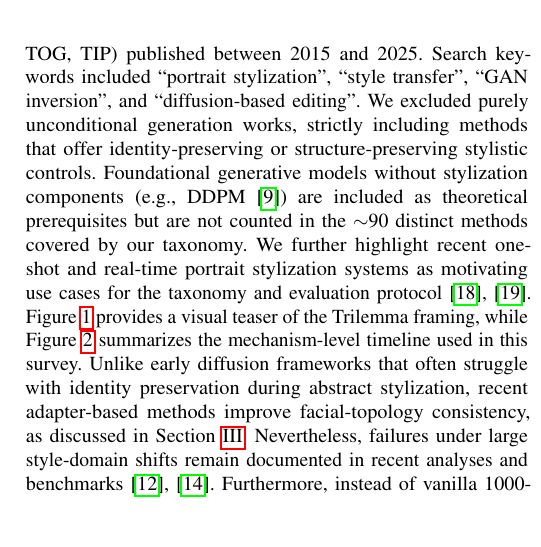
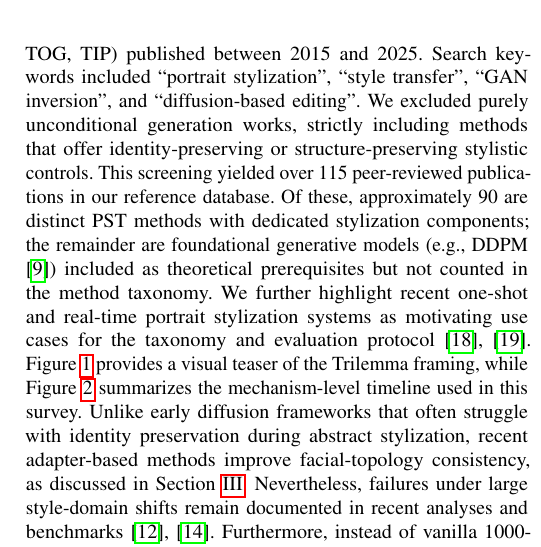
Before and after one commit to neverbiasu/Portrait-Style-Transfer-Survey, a LaTeX paper (main.tex): part of one column of page 2 of 16, cut so that both start at the same text, the shorter picture padded with empty space. Compiled offline with pdfLaTeX.

Commit message:
fix: clarify scope of coverage numbers (#8, #24)
- Explicitly state that 'over 115' = total references, '~90' = distinct PST methods
- Explain remainder as foundational generative models excluded from method taxonomy

```diff
--- a/main.tex
+++ b/main.tex
@@ -57,7 +57,7 @@ This paper makes the following principal contributions:
   \item \textbf{Evaluation Protocol}: Proposing (and calling for adoption of) a "Golden Protocol" for robust benchmarking using Multi-Pillar metrics.
 \end{itemize}
 
-\textbf{Survey Methodology:} To ensure rigorous coverage, our literature search targeted flagship conferences (e.g., CVPR, ICCV, ECCV, NeurIPS, ICLR) and journals (e.g., TPAMI, TOG, TIP) published between 2015 and 2025. Search keywords included ``portrait stylization'', ``style transfer'', ``GAN inversion'', and ``diffusion-based editing''. We excluded purely unconditional generation works, strictly including methods that offer identity-preserving or structure-preserving stylistic controls. Foundational generative models without stylization components (e.g., DDPM \cite{ho2020denoising}) are included as theoretical prerequisites but are not counted in the $\sim$90 distinct methods covered by our taxonomy.
+\textbf{Survey Methodology:} To ensure rigorous coverage, our literature search targeted flagship conferences (e.g., CVPR, ICCV, ECCV, NeurIPS, ICLR) and journals (e.g., TPAMI, TOG, TIP) published between 2015 and 2025. Search keywords included ``portrait stylization'', ``style transfer'', ``GAN inversion'', and ``diffusion-based editing''. We excluded purely unconditional generation works, strictly including methods that offer identity-preserving or structure-preserving stylistic controls. This screening yielded over 115 peer-reviewed publications in our reference database. Of these, approximately 90 are distinct PST methods with dedicated stylization components; the remainder are foundational generative models (e.g., DDPM \cite{ho2020denoising}) included as theoretical prerequisites but not counted in the method taxonomy.
 We further highlight recent one-shot and real-time portrait stylization systems as motivating use cases for the taxonomy and evaluation protocol \cite{lai2025instantportraitop,wang2024magicfacetu}. Figure~\ref{fig:teaser_trilemma} provides a visual teaser of the Trilemma framing, while Figure~\ref{fig:timeline_evolution} summarizes the mechanism-level timeline used in this survey.
 Unlike early diffusion frameworks that often struggle with identity preservation during abstract stylization, recent adapter-based methods improve facial-topology consistency, as discussed in Section \ref{sec:methodology}. Nevertheless, failures under large style-domain shifts remain documented in recent analyses and benchmarks \cite{wright2022artfidqe,wang2025domaingp}. Furthermore, instead of vanilla 1000-step generation, practical pipelines commonly use accelerated samplers and typically operate in about 20--50 inference steps (e.g., DDIM-family settings) \cite{song2020denoising,rombach_2022_cvpr}.
 
```
